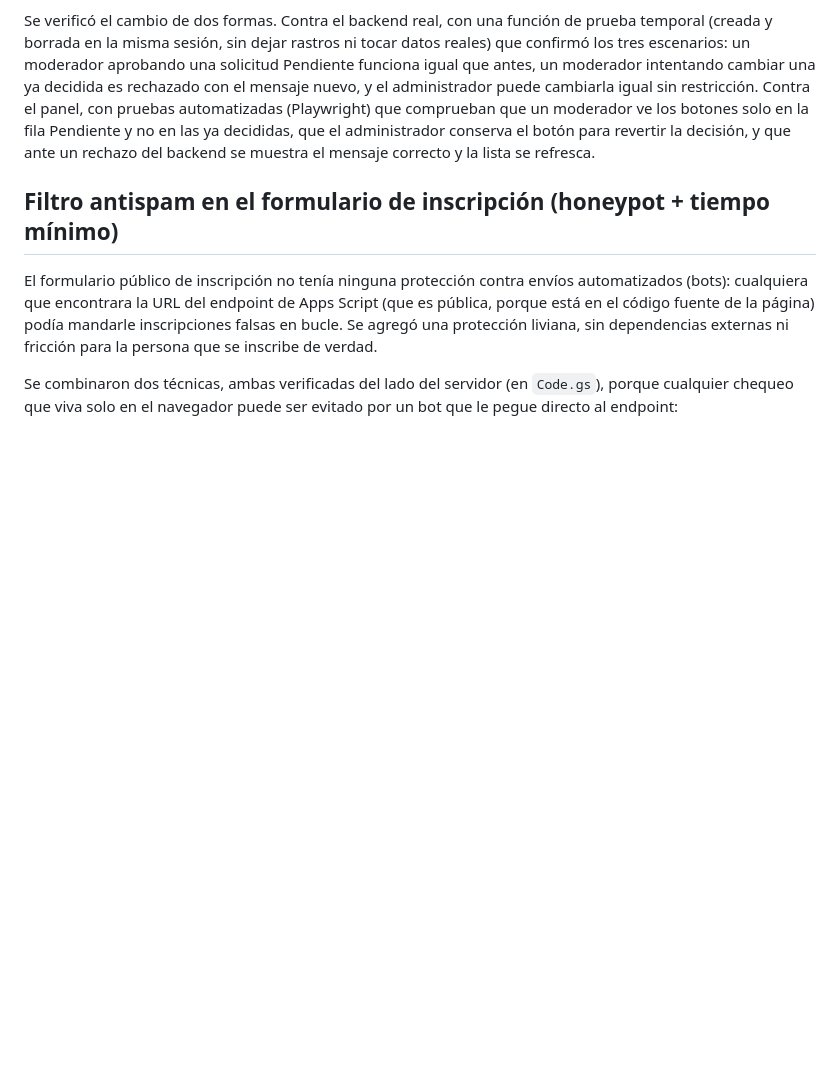
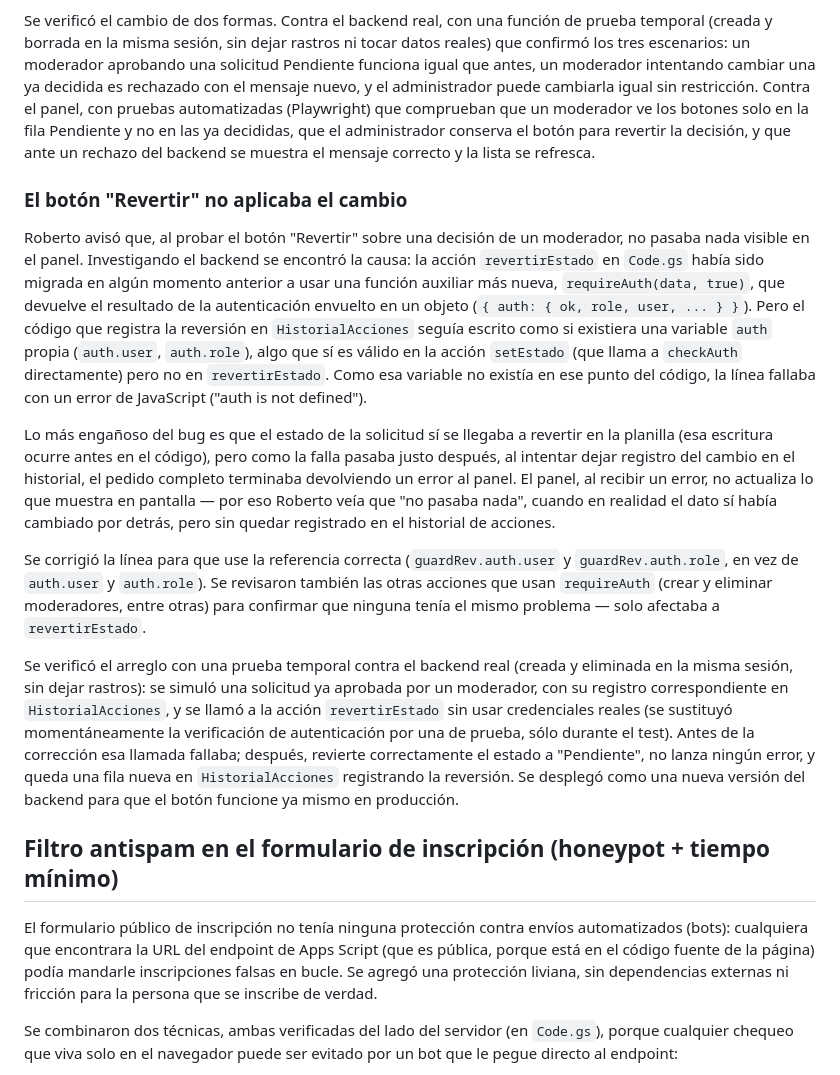
Before and after one commit to RSinclair91/havok-airsoft-inscripciones, a Markdown page: README.md, the part around the change. Rendered like a GitHub page; blank space fills up the shorter version.

Commit message:
Documentar el fix del bug en el boton Revertir (variable auth indefinida)
El backend usaba una variable auth inexistente en revertirEstado en vez
de guardRev.auth, lo que hacia fallar el registro en HistorialAcciones
justo despues de aplicar el cambio en la planilla. El panel, al recibir
el error, no reflejaba el cambio aunque el dato ya se habia revertido.
Corregido y desplegado (Version 22); verificado con una prueba temporal
autolimpiante contra el backend real.

```diff
--- a/README.md
+++ b/README.md
@@ -215,6 +215,16 @@ Como red de seguridad para el caso poco frecuente de que dos personas actúen so
 
 Se verificó el cambio de dos formas. Contra el backend real, con una función de prueba temporal (creada y borrada en la misma sesión, sin dejar rastros ni tocar datos reales) que confirmó los tres escenarios: un moderador aprobando una solicitud Pendiente funciona igual que antes, un moderador intentando cambiar una ya decidida es rechazado con el mensaje nuevo, y el administrador puede cambiarla igual sin restricción. Contra el panel, con pruebas automatizadas (Playwright) que comprueban que un moderador ve los botones solo en la fila Pendiente y no en las ya decididas, que el administrador conserva el botón para revertir la decisión, y que ante un rechazo del backend se muestra el mensaje correcto y la lista se refresca.
 
+### El botón "Revertir" no aplicaba el cambio
+
+Roberto avisó que, al probar el botón "Revertir" sobre una decisión de un moderador, no pasaba nada visible en el panel. Investigando el backend se encontró la causa: la acción `revertirEstado` en `Code.gs` había sido migrada en algún momento anterior a usar una función auxiliar más nueva, `requireAuth(data, true)`, que devuelve el resultado de la autenticación envuelto en un objeto (`{ auth: { ok, role, user, ... } }`). Pero el código que registra la reversión en `HistorialAcciones` seguía escrito como si existiera una variable `auth` propia (`auth.user`, `auth.role`), algo que sí es válido en la acción `setEstado` (que llama a `checkAuth` directamente) pero no en `revertirEstado`. Como esa variable no existía en ese punto del código, la línea fallaba con un error de JavaScript ("auth is not defined").
+
+Lo más engañoso del bug es que el estado de la solicitud sí se llegaba a revertir en la planilla (esa escritura ocurre antes en el código), pero como la falla pasaba justo después, al intentar dejar registro del cambio en el historial, el pedido completo terminaba devolviendo un error al panel. El panel, al recibir un error, no actualiza lo que muestra en pantalla — por eso Roberto veía que "no pasaba nada", cuando en realidad el dato sí había cambiado por detrás, pero sin quedar registrado en el historial de acciones.
+
+Se corrigió la línea para que use la referencia correcta (`guardRev.auth.user` y `guardRev.auth.role`, en vez de `auth.user` y `auth.role`). Se revisaron también las otras acciones que usan `requireAuth` (crear y eliminar moderadores, entre otras) para confirmar que ninguna tenía el mismo problema — solo afectaba a `revertirEstado`.
+
+Se verificó el arreglo con una prueba temporal contra el backend real (creada y eliminada en la misma sesión, sin dejar rastros): se simuló una solicitud ya aprobada por un moderador, con su registro correspondiente en `HistorialAcciones`, y se llamó a la acción `revertirEstado` sin usar credenciales reales (se sustituyó momentáneamente la verificación de autenticación por una de prueba, sólo durante el test). Antes de la corrección esa llamada fallaba; después, revierte correctamente el estado a "Pendiente", no lanza ningún error, y queda una fila nueva en `HistorialAcciones` registrando la reversión. Se desplegó como una nueva versión del backend para que el botón funcione ya mismo en producción.
+
 ## Filtro antispam en el formulario de inscripción (honeypot + tiempo mínimo)
 
 El formulario público de inscripción no tenía ninguna protección contra envíos automatizados (bots): cualquiera que encontrara la URL del endpoint de Apps Script (que es pública, porque está en el código fuente de la página) podía mandarle inscripciones falsas en bucle. Se agregó una protección liviana, sin dependencias externas ni fricción para la persona que se inscribe de verdad.
```
